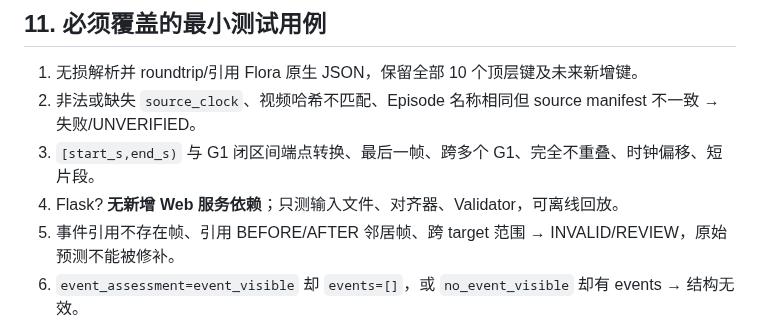
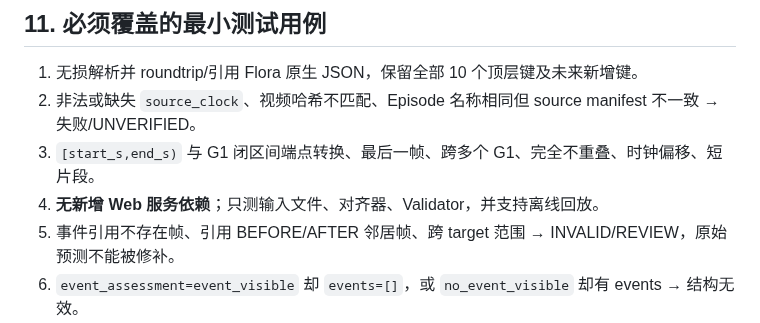
Before and after one commit to Modori1998/embody_project2_data_value, a Markdown page: 0-doc/10-design-review/P2_Flora_G3_Adapter_v0_1_Design_Proposal_20261028.md, the part around the change. Rendered like a GitHub page.

Commit message:
docs(p2): clarify offline-only adapter validation check

```diff
--- a/0-doc/10-design-review/P2_Flora_G3_Adapter_v0_1_Design_Proposal_20261028.md
+++ b/0-doc/10-design-review/P2_Flora_G3_Adapter_v0_1_Design_Proposal_20261028.md
@@ -268,7 +268,7 @@ outputs/flora_g3_adapter/v0_1/<run_id>/
 1. 无损解析并 roundtrip/引用 Flora 原生 JSON，保留全部 10 个顶层键及未来新增键。
 2. 非法或缺失 `source_clock`、视频哈希不匹配、Episode 名称相同但 source manifest 不一致 → 失败/UNVERIFIED。
 3. `[start_s,end_s)` 与 G1 闭区间端点转换、最后一帧、跨多个 G1、完全不重叠、时钟偏移、短片段。
-4. Flask? **无新增 Web 服务依赖**；只测输入文件、对齐器、Validator，可离线回放。
+4. **无新增 Web 服务依赖**；只测输入文件、对齐器、Validator，并支持离线回放。
 5. 事件引用不存在帧、引用 BEFORE/AFTER 邻居帧、跨 target 范围 → INVALID/REVIEW，原始预测不能被修补。
 6. `event_assessment=event_visible` 却 `events=[]`，或 `no_event_visible` 却有 events → 结构无效。
 7. `gripper_state=closed`、`motion_phase=grasp` 不自动推出 success；物体静止的 note 却有 `object_motion` → 矛盾候选。
```
